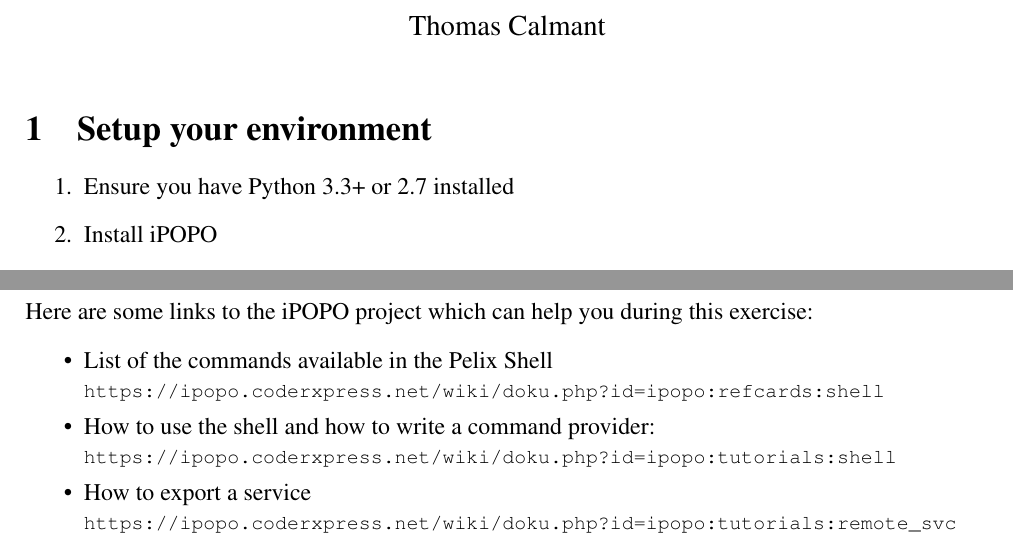
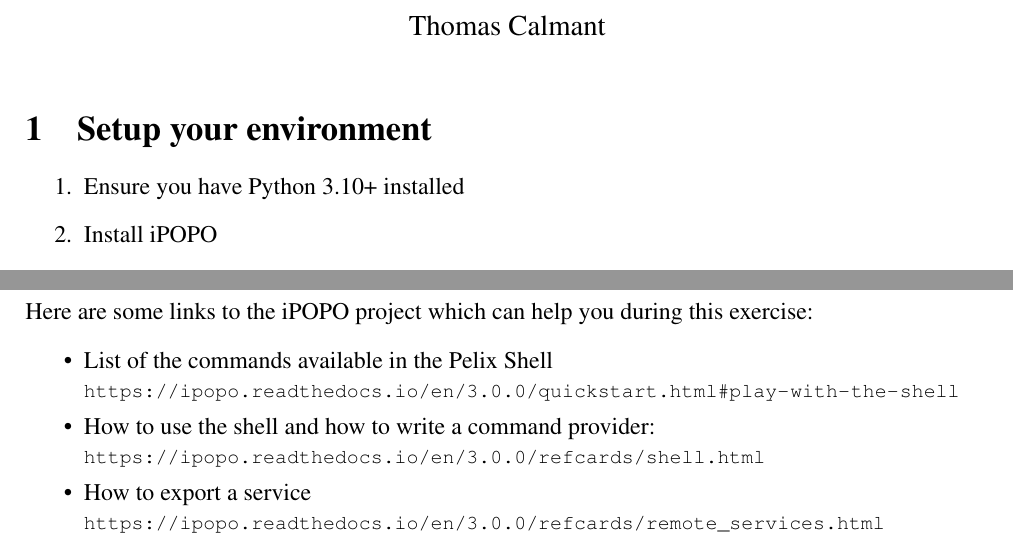
Before and after one commit to tcalmant/ipopo-tutorials, a LaTeX problem sheet (exercises/shell-remote-svc/shell-remote-svc.tex): two parts of pages 1 and 4 of 4, joined at a grey line, cut so that both start at the same text. Compiled offline with pdfLaTeX.

Commit message:
Updated exercises

```diff
--- a/exercises/shell-remote-svc/shell-remote-svc.tex
+++ b/exercises/shell-remote-svc/shell-remote-svc.tex
@@ -50,7 +50,7 @@
 \section{Setup your environment}
 
 \begin{enumerate}
-\item Ensure you have Python 3.3+ or 2.7 installed
+\item Ensure you have Python 3.10+ installed
 \item Install iPOPO
 \begin{minted}{bash}
   pip install --user iPOPO
@@ -182,17 +182,17 @@
 \begin{itemize}
 \item List of the commands available in the Pelix Shell\\
 \begin{footnotesize}
-\url{https://ipopo.coderxpress.net/wiki/doku.php?id=ipopo:refcards:shell}
+\url{https://ipopo.readthedocs.io/en/3.0.0/quickstart.html#play-with-the-shell}
 \end{footnotesize}
 
 \item How to use the shell and how to write a command provider:\\
 \begin{footnotesize}
-\url{https://ipopo.coderxpress.net/wiki/doku.php?id=ipopo:tutorials:shell}
+\url{https://ipopo.readthedocs.io/en/3.0.0/refcards/shell.html}
 \end{footnotesize}
 
 \item How to export a service\\
 \begin{footnotesize}
-\url{https://ipopo.coderxpress.net/wiki/doku.php?id=ipopo:tutorials:remote_svc}
+\url{https://ipopo.readthedocs.io/en/3.0.0/refcards/remote_services.html}
 \end{footnotesize}
 \end{itemize}
 \end{document}
```
Also changed, not shown: exercises/shell-remote-svc/shell-remote-svc.tex (2 more changed lines), 1 other file.
